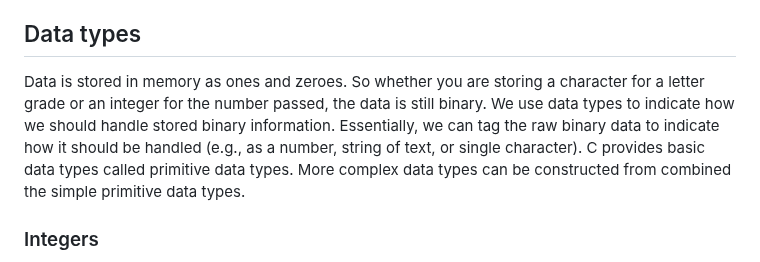
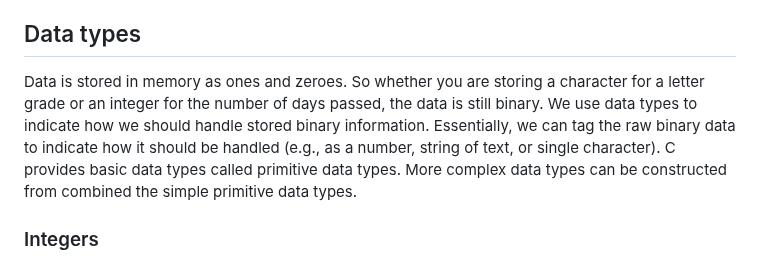
Before and after one commit to it-academy-svhec/intro-to-programming, a Markdown page: primers/C Programming Types, Operators, and Expressions Primer.md, the part around the change. Rendered like a GitHub page.

```diff
--- a/primers/C Programming Types, Operators, and Expressions Primer.md
+++ b/primers/C Programming Types, Operators, and Expressions Primer.md
@@ -3,7 +3,7 @@ In this primer, we will explore data types, operators, and expressions. You will
 
 ## Data types
 
-Data is stored in memory as ones and zeroes. So whether you are storing a character for a letter grade or an integer for the number passed, the data is still binary. We use data types to indicate how we should handle stored binary information. Essentially, we can tag the raw binary data to indicate how it should be handled (e.g., as a number, string of text, or single character). C provides basic data types called primitive data types. More complex data types can be constructed from combined the simple primitive data types.
+Data is stored in memory as ones and zeroes. So whether you are storing a character for a letter grade or an integer for the number of days passed, the data is still binary. We use data types to indicate how we should handle stored binary information. Essentially, we can tag the raw binary data to indicate how it should be handled (e.g., as a number, string of text, or single character). C provides basic data types called primitive data types. More complex data types can be constructed from combined the simple primitive data types.
 
 ### Integers
 
```
